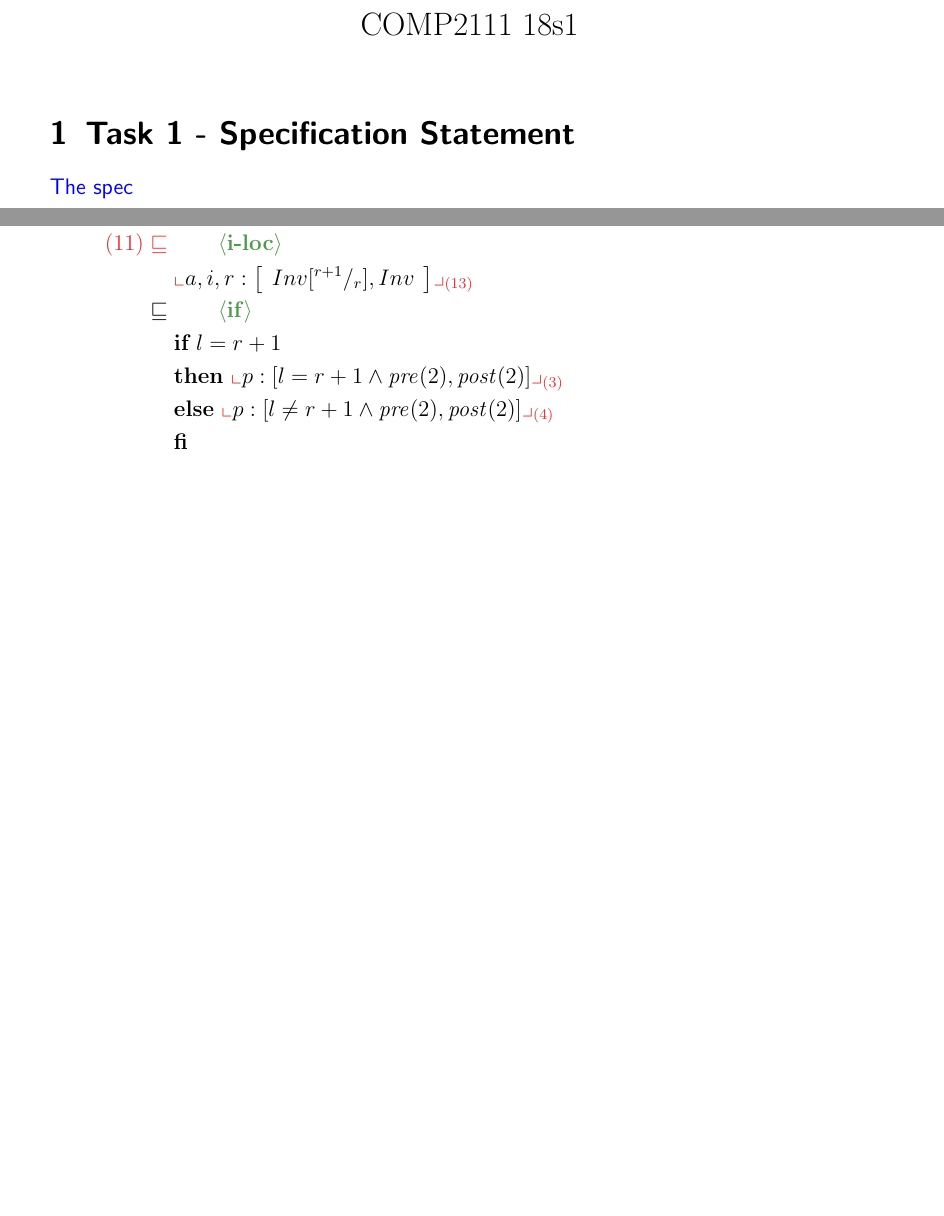
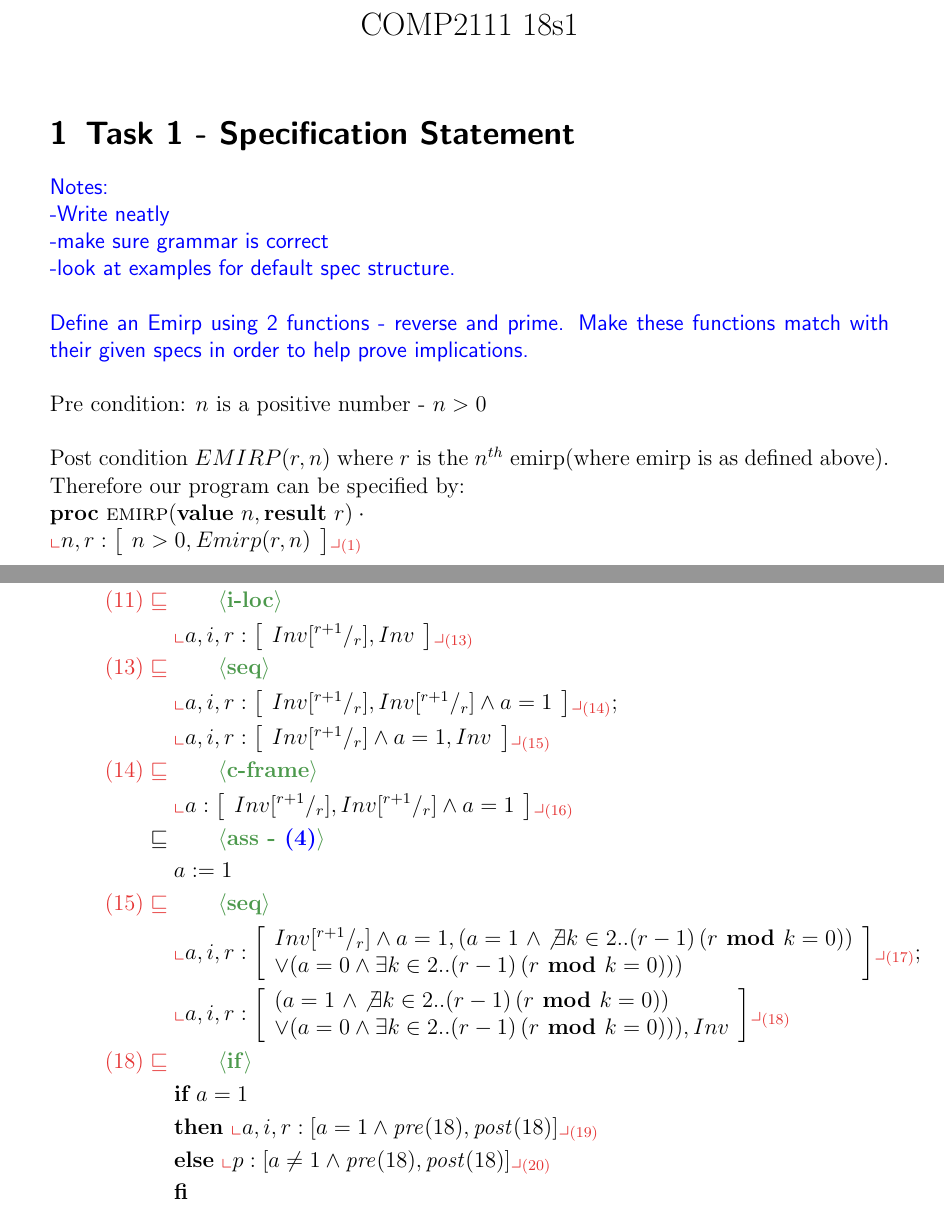
Before and after one commit to rahilagrawal-university-assignments/code_derivation, a LaTeX document (ass2_files/emirp.tex): two parts of pages 1 and 3 of 3, joined at a grey line, cut so that both start at the same text, the shorter picture padded with empty space. Compiled offline with pdfLaTeX.

Commit message:
LaTeX Progress

```diff
--- a/ass2_files/emirp.tex
+++ b/ass2_files/emirp.tex
@@ -30,7 +30,17 @@
 
 \section{Task 1 - Specification Statement}
 \label{sec:task-1}
-\remark{The spec}
+\remark{Notes:\\-Write neatly\\-make sure grammar is correct\\-look at examples for default spec structure.}\\\\
+\remark{Define an Emirp using 2 functions - reverse and prime. Make these functions match with their given specs in order to help prove implications.}\\\\
+Pre condition: $n$ is a positive number - $n>0$\\\\
+Post condition $EMIRP(r,n)$ where $r$ is the $n^{th}$ emirp(where emirp is as defined above).
+Therefore our program can be specified by:\\
+$\PROC~\emirp(\VALUE~n, \RESULT~r)\cdot{}\\
+ \qquad  \nt{n,r:\left[
+    \begin{array}{l}
+      n>0, Emirp(r,n)
+    \end{array}
+  \right]}{(1)}\\$
 
 \section{Task 2 - Derivation}
 \label{sec:task-1}
@@ -152,10 +162,54 @@
     \end{array}
   \right]}{(13)}}\\
 %
-  \refstep{\textbf{if}}
-  {\IF~l=r+1\\
-  &\THEN~\nt{p:[l=r+1\And\pre(2),\post(2)]}{(3)}\\
-  &\ELSE~\nt{p:[l\neq r+1\And\pre(2),\post(2)]}{(4)}\\
+  \lrefstep{(13)}
+  {\textbf{seq}}
+  {
+  \nt{a,i,r:\left[
+    \begin{array}{l}
+      Inv\subst{r+1}{r}, Inv\subst{r+1}{r}\And a=1
+    \end{array}
+  \right]}{(14)};\\
+  &\nt{a,i,r:\left[
+    \begin{array}{l}
+      Inv\subst{r+1}{r}\And a=1, Inv
+    \end{array}
+  \right]}{(15)}
+  }\\
+%
+  \lrefstep{(14)}
+  {\textbf{c-frame}}
+  {
+  \nt{a:\left[
+    \begin{array}{l}
+      Inv\subst{r+1}{r}, Inv\subst{r+1}{r}\And a=1
+    \end{array}
+  \right]}{(16)}}\\
+%
+  \refstep{\textbf{ass - \color{blue}(4)}}
+  {a\Ass 1}\\
+%
+  \lrefstep{(15)}
+  {\textbf{seq}}
+  {
+  \nt{a,i,r:\left[
+    \begin{array}{l}
+      Inv\subst{r+1}{r}\And a=1 ,(a=1 \text{ }\And \not\Exi{k \in 2..(r-1)}{r\textbf{ mod }k=0})\\
+      \Or(a=0 \And \Exi{k \in 2..(r-1)}{r\textbf{ mod }k=0}))
+    \end{array}
+  \right]}{(17)};\\
+  &\nt{a,i,r:\left[
+    \begin{array}{l}
+      (a=1 \text{ }\And \not\Exi{k \in 2..(r-1)}{r\textbf{ mod }k=0})\\\Or(a=0 \And \Exi{k \in 2..(r-1)}{r\textbf{ mod }k=0})),
+      Inv
+    \end{array}
+  \right]}{(18)}
+  }\\
+%
+  \lrefstep{(18)}{\textbf{if}}
+  {\IF~a=1\\
+  &\THEN~\nt{a,i,r:[a=1\And\pre(18),\post(18)]}{(19)}\\
+  &\ELSE~\nt{p:[a\neq1\And\pre(18),\post(18)]}{(20)}\\
   &\FI}\\
 %
 \end{align*}
```
Also changed, not shown: ass2_files/emirp.pdf, ass2_files/emirp.tex (4 more changed lines).
